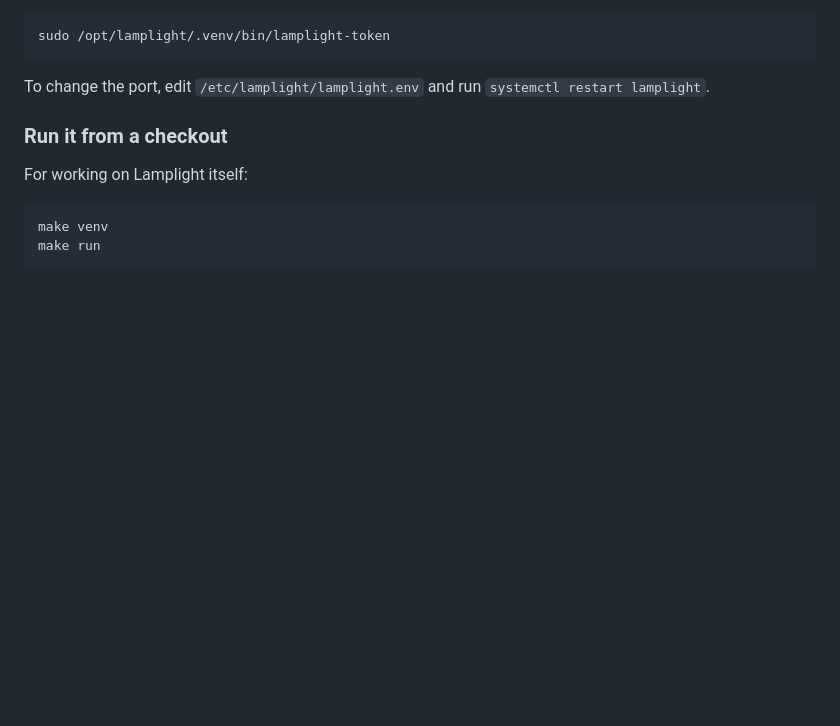
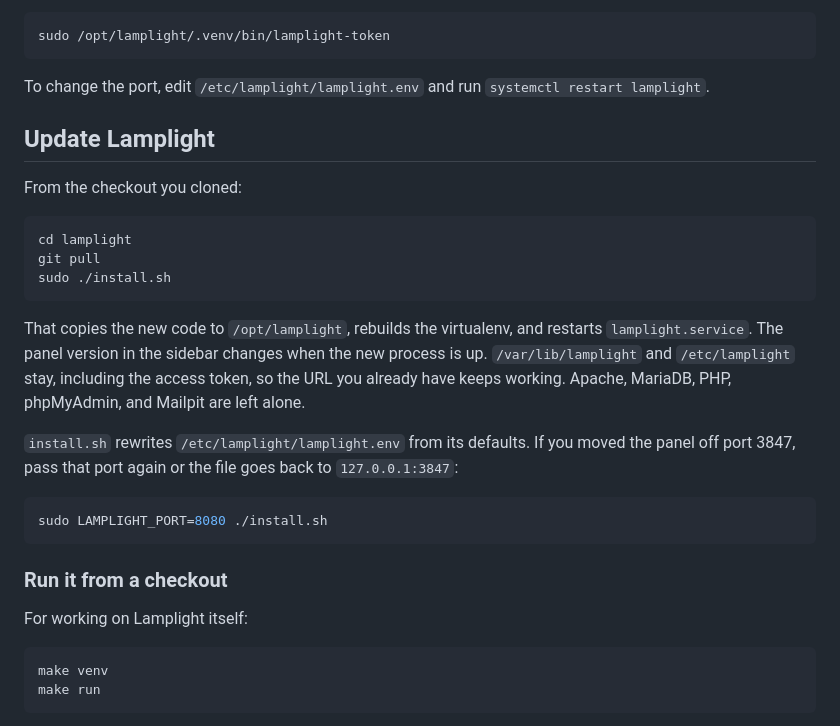
Before and after one commit to michaelstaake/lamplight, a Markdown page: README.md, the part around the change. GitHub-like rendering; blank space fills up the shorter version.

Commit message:
add update instructions to readme

````diff
--- a/README.md
+++ b/README.md
@@ -59,6 +59,24 @@ sudo /opt/lamplight/.venv/bin/lamplight-token
 ```
 
 To change the port, edit `/etc/lamplight/lamplight.env` and run `systemctl restart lamplight`.
+
+## Update Lamplight
+
+From the checkout you cloned:
+
+```bash
+cd lamplight
+git pull
+sudo ./install.sh
+```
+
+That copies the new code to `/opt/lamplight`, rebuilds the virtualenv, and restarts `lamplight.service`. The panel version in the sidebar changes when the new process is up. `/var/lib/lamplight` and `/etc/lamplight` stay, including the access token, so the URL you already have keeps working. Apache, MariaDB, PHP, phpMyAdmin, and Mailpit are left alone.
+
+`install.sh` rewrites `/etc/lamplight/lamplight.env` from its defaults. If you moved the panel off port 3847, pass that port again or the file goes back to `127.0.0.1:3847`:
+
+```bash
+sudo LAMPLIGHT_PORT=8080 ./install.sh
+```
 
 ### Run it from a checkout
 
````
